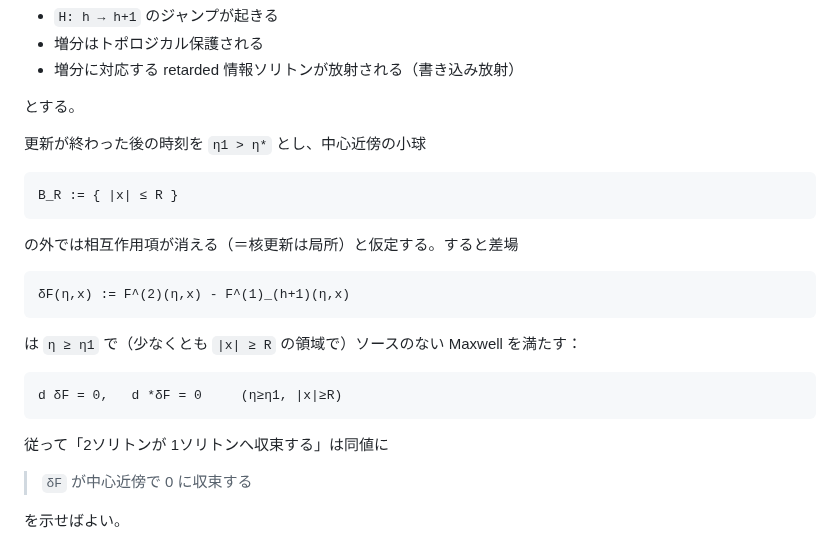
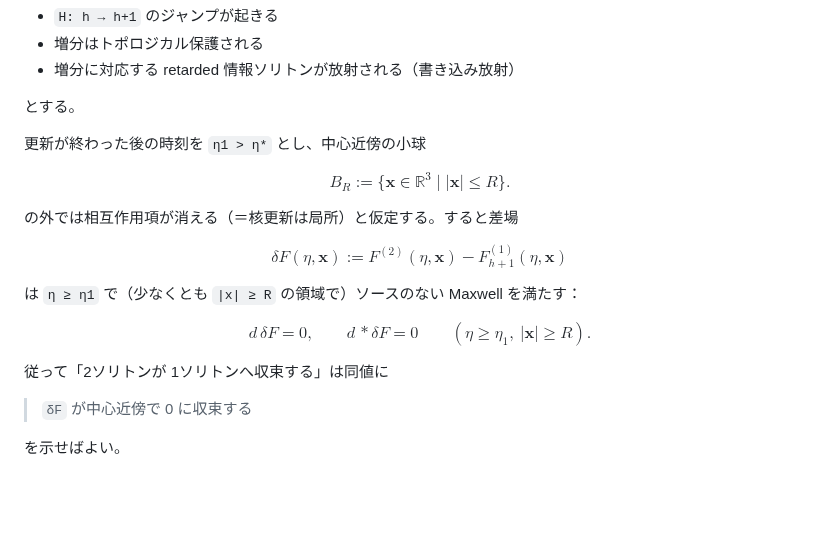
Before and after one commit to genki/gravitation, a Markdown page: 2-solitons.md, the part around one of its changes. Drawn GitHub-style; blank space fills up the shorter version.

````diff
--- a/2-solitons.md
+++ b/2-solitons.md
@@ -107,21 +115,22 @@ FDB 拡張の更新則（共鳴）では、
 
 更新が終わった後の時刻を `η1 > η*` とし、中心近傍の小球
 
-```text
-B_R := { |x| ≤ R }
-```
+$$
+B_R:=\{\mathbf{x}\in\mathbb{R}^3\mid |\mathbf{x}|\le R\}.
+$$
 
 の外では相互作用項が消える（＝核更新は局所）と仮定する。すると差場
 
-```text
-δF(η,x) := F^(2)(η,x) - F^(1)_(h+1)(η,x)
-```
+$$
+\delta F(\eta,\mathbf{x})
+:=F^{(2)}(\eta,\mathbf{x})-F^{(1)}_{h+1}(\eta,\mathbf{x})
+$$
 
 は `η ≥ η1` で（少なくとも `|x| ≥ R` の領域で）ソースのない Maxwell を満たす：
 
-```text
-d δF = 0,   d *δF = 0     (η≥η1, |x|≥R)
-```
+$$
+d\,\delta F=0,\qquad d\,{*}\delta F=0\qquad(\eta\ge\eta_1,\ |\mathbf{x}|\ge R).
+$$
 
 従って「2ソリトンが 1ソリトンへ収束する」は同値に
 
````
Also changed, not shown: other parts of 2-solitons.md (+61 -47 lines).
